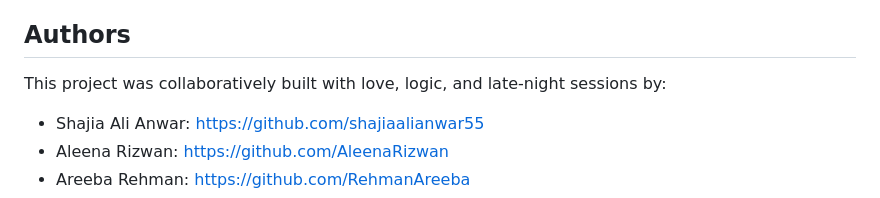
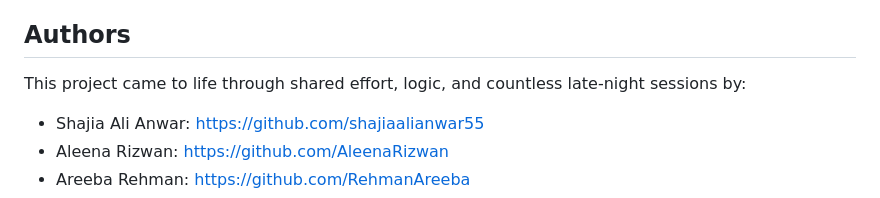
Before and after one commit to shajiaalianwar55/blade-game, a Markdown page: README.md, the part around the change. Drawn GitHub-style.

```diff
--- a/README.md
+++ b/README.md
@@ -125,7 +125,7 @@ If you'd like to discuss collaboration, learning use, or licensing options, feel
 
 ## Authors
 
-This project was collaboratively built with love, logic, and late-night sessions by:
+This project came to life through shared effort, logic, and countless late-night sessions by:
 
 -  Shajia Ali Anwar: https://github.com/shajiaalianwar55
 -  Aleena Rizwan: https://github.com/AleenaRizwan
```
